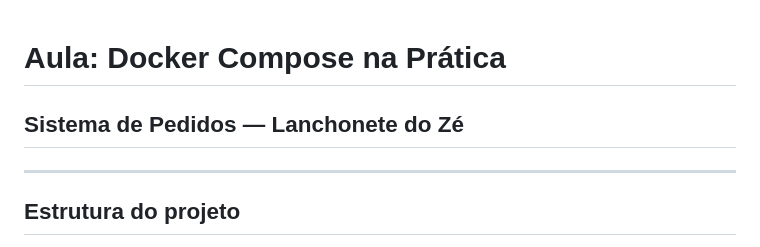
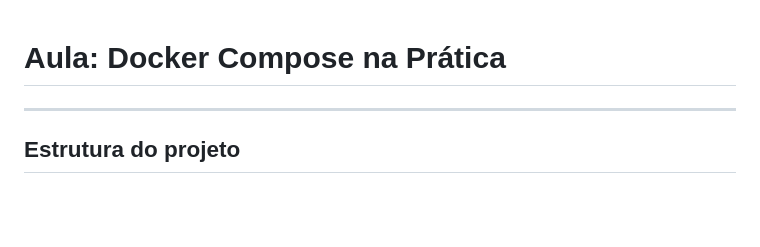
Before and after one commit to marianamarrao/docker-compose-aula, a Markdown page: ROTEIRO_AULA.md, the part around the change. Drawn GitHub-style; blank space fills up the shorter version.

Commit message:
refactor: tirar texto desnecessário

```diff
--- a/ROTEIRO_AULA.md
+++ b/ROTEIRO_AULA.md
@@ -1,5 +1,4 @@
 # Aula: Docker Compose na Prática
-## Sistema de Pedidos — Lanchonete do Zé
 
 ---
 
```
